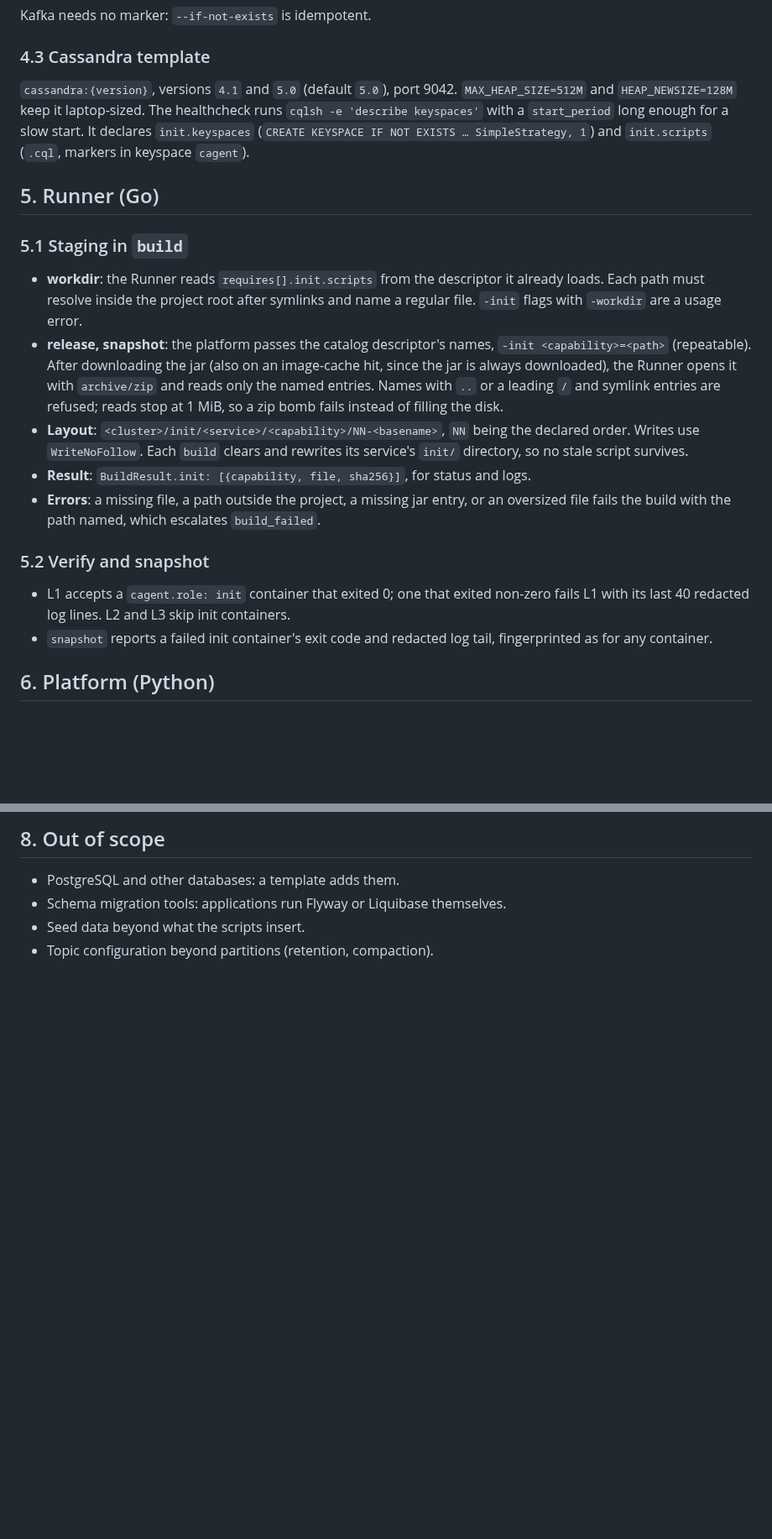
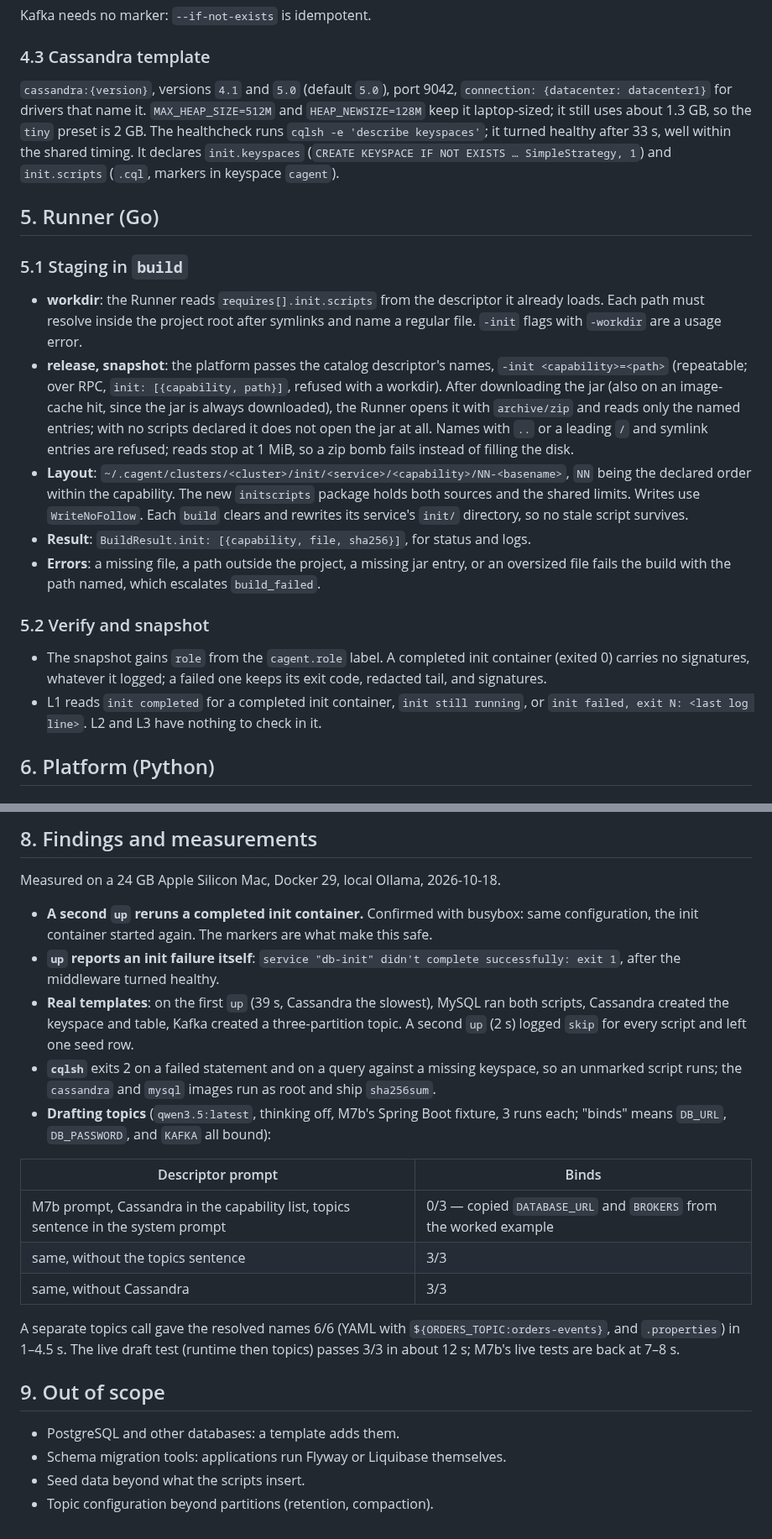
Before and after one commit to yutaofr/container-agent, a Markdown page: docs/plans/2026-10-18-m7c-init-resources-design.md, 2 parts joined by grey strips. Shown at 84% size. GitHub-like rendering; blank space fills up the shorter version.

Commit message:
docs: record M7c's implementation findings and measurements
Co-Authored-By: Claude Sonnet 5.5 <noreply@anthropic.com>

```diff
--- a/docs/plans/2026-10-18-m7c-init-resources-design.md
+++ b/docs/plans/2026-10-18-m7c-init-resources-design.md
@@ -92,22 +95,22 @@ Kafka needs no marker: `--if-not-exists` is idempotent.
 
 ### 4.3 Cassandra template
 
-`cassandra:{version}`, versions `4.1` and `5.0` (default `5.0`), port 9042. `MAX_HEAP_SIZE=512M` and `HEAP_NEWSIZE=128M` keep it laptop-sized. The healthcheck runs `cqlsh -e 'describe keyspaces'` with a `start_period` long enough for a slow start. It declares `init.keyspaces` (`CREATE KEYSPACE IF NOT EXISTS … SimpleStrategy, 1`) and `init.scripts` (`.cql`, markers in keyspace `cagent`).
+`cassandra:{version}`, versions `4.1` and `5.0` (default `5.0`), port 9042, `connection: {datacenter: datacenter1}` for drivers that name it. `MAX_HEAP_SIZE=512M` and `HEAP_NEWSIZE=128M` keep it laptop-sized; it still uses about 1.3 GB, so the `tiny` preset is 2 GB. The healthcheck runs `cqlsh -e 'describe keyspaces'`; it turned healthy after 33 s, well within the shared timing. It declares `init.keyspaces` (`CREATE KEYSPACE IF NOT EXISTS … SimpleStrategy, 1`) and `init.scripts` (`.cql`, markers in keyspace `cagent`).
 
 ## 5. Runner (Go)
 
 ### 5.1 Staging in `build`
 
 - **workdir**: the Runner reads `requires[].init.scripts` from the descriptor it already loads. Each path must resolve inside the project root after symlinks and name a regular file. `-init` flags with `-workdir` are a usage error.
-- **release, snapshot**: the platform passes the catalog descriptor's names, `-init <capability>=<path>` (repeatable). After downloading the jar (also on an image-cache hit, since the jar is always downloaded), the Runner opens it with `archive/zip` and reads only the named entries. Names with `..` or a leading `/` and symlink entries are refused; reads stop at 1 MiB, so a zip bomb fails instead of filling the disk.
-- **Layout**: `<cluster>/init/<service>/<capability>/NN-<basename>`, `NN` being the declared order. Writes use `WriteNoFollow`. Each `build` clears and rewrites its service's `init/` directory, so no stale script survives.
+- **release, snapshot**: the platform passes the catalog descriptor's names, `-init <capability>=<path>` (repeatable; over RPC, `init: [{capability, path}]`, refused with a workdir). After downloading the jar (also on an image-cache hit, since the jar is always downloaded), the Runner opens it with `archive/zip` and reads only the named entries; with no scripts declared it does not open the jar at all. Names with `..` or a leading `/` and symlink entries are refused; reads stop at 1 MiB, so a zip bomb fails instead of filling the disk.
+- **Layout**: `~/.cagent/clusters/<cluster>/init/<service>/<capability>/NN-<basename>`, `NN` being the declared order within the capability. The new `initscripts` package holds both sources and the shared limits. Writes use `WriteNoFollow`. Each `build` clears and rewrites its service's `init/` directory, so no stale script survives.
 - **Result**: `BuildResult.init: [{capability, file, sha256}]`, for status and logs.
 - **Errors**: a missing file, a path outside the project, a missing jar entry, or an oversized file fails the build with the path named, which escalates `build_failed`.
 
 ### 5.2 Verify and snapshot
 
-- L1 accepts a `cagent.role: init` container that exited 0; one that exited non-zero fails L1 with its last 40 redacted log lines. L2 and L3 skip init containers.
-- `snapshot` reports a failed init container's exit code and redacted log tail, fingerprinted as for any container.
+- The snapshot gains `role` from the `cagent.role` label. A completed init container (exited 0) carries no signatures, whatever it logged; a failed one keeps its exit code, redacted tail, and signatures.
+- L1 reads `init completed` for a completed init container, `init still running`, or `init failed, exit N: <last log line>`. L2 and L3 have nothing to check in it.
 
 ## 6. Platform (Python)
 
@@ -161,5 +166,23 @@ Cassandra needs about a minute to turn healthy, so the e2e test allows for it. I
 
-## 8. Out of scope
+## 8. Findings and measurements
+
+Measured on a 24 GB Apple Silicon Mac, Docker 29, local Ollama, 2026-10-18.
+
+- **A second `up` reruns a completed init container.** Confirmed with busybox: same configuration, the init container started again. The markers are what make this safe.
+- **`up` reports an init failure itself**: `service "db-init" didn't complete successfully: exit 1`, after the middleware turned healthy.
+- **Real templates**: on the first `up` (39 s, Cassandra the slowest), MySQL ran both scripts, Cassandra created the keyspace and table, Kafka created a three-partition topic. A second `up` (2 s) logged `skip` for every script and left one seed row.
+- **`cqlsh`** exits 2 on a failed statement and on a query against a missing keyspace, so an unmarked script runs; the `cassandra` and `mysql` images run as root and ship `sha256sum`.
+- **Drafting topics** (`qwen3.5:latest`, thinking off, M7b's Spring Boot fixture, 3 runs each; "binds" means `DB_URL`, `DB_PASSWORD`, and `KAFKA` all bound):
+
+| Descriptor prompt | Binds |
+|---|---|
+| M7b prompt, Cassandra in the capability list, topics sentence in the system prompt | 0/3 — copied `DATABASE_URL` and `BROKERS` from the worked example |
+| same, without the topics sentence | 3/3 |
+| same, without Cassandra | 3/3 |
+
+A separate topics call gave the resolved names 6/6 (YAML with `${ORDERS_TOPIC:orders-events}`, and `.properties`) in 1–4.5 s. The live draft test (runtime then topics) passes 3/3 in about 12 s; M7b's live tests are back at 7–8 s.
+
+## 9. Out of scope
 
 - PostgreSQL and other databases: a template adds them.
 - Schema migration tools: applications run Flyway or Liquibase themselves.
```
Also changed, not shown: other parts of docs/plans/2026-10-18-m7c-init-resources-design.md (+14 -9 lines), docs/plans/2026-10-17-container-agent-design.md (+1 -1 lines).
